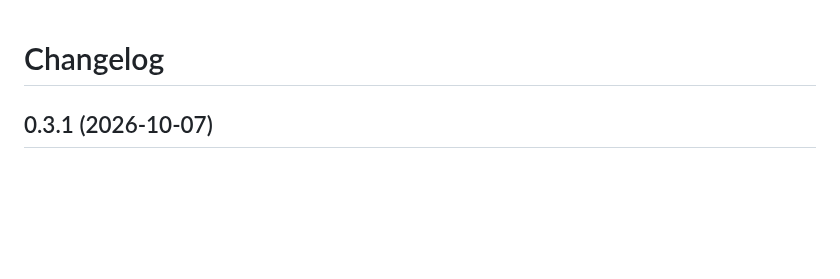
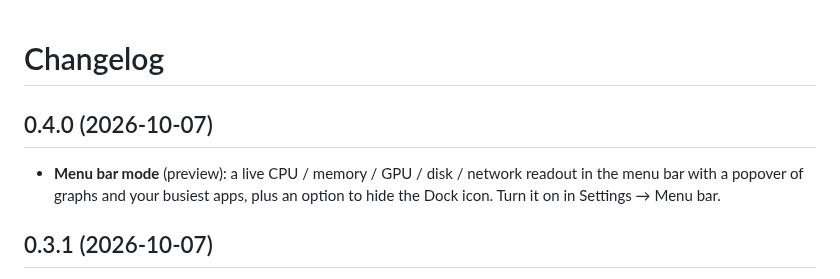
Before and after one commit to Ol775/macos-task-manager, a Markdown page: CHANGELOG.md, the part around the change. Rendered like a GitHub page; blank space fills up the shorter version.

```diff
--- a/CHANGELOG.md
+++ b/CHANGELOG.md
@@ -1,4 +1,7 @@
 # Changelog
+
+## 0.4.0 (2026-10-07)
+- **Menu bar mode** (preview): a live CPU / memory / GPU / disk / network readout in the menu bar with a popover of graphs and your busiest apps, plus an option to hide the Dock icon. Turn it on in Settings → Menu bar.
 
 ## 0.3.1 (2026-10-07)
 - **Settings** now live inside the main window (sidebar → Settings, or ⌘,) instead of a separate window, with the appearance, accent, columns, colours and permissions sections on one page.
```
Also changed, not shown: README.md (+3 -2 lines), ROADMAP.md (+2 -2 lines), docs/screenshots/menubar.png (added), 7 other files.
